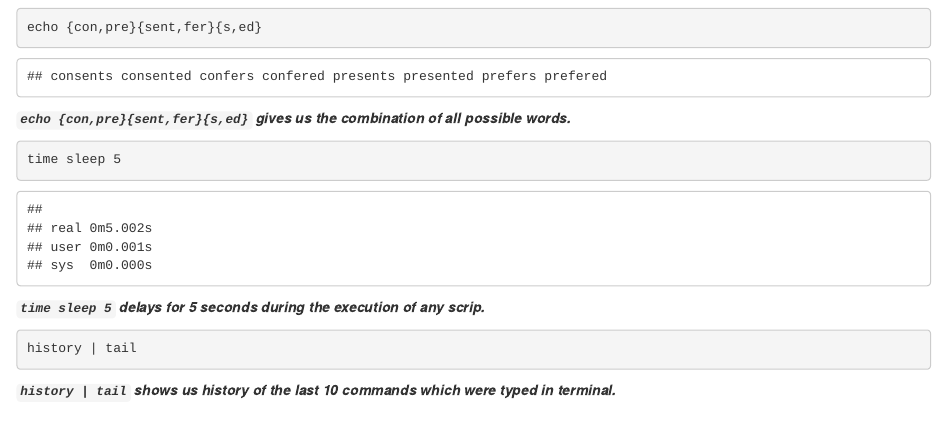
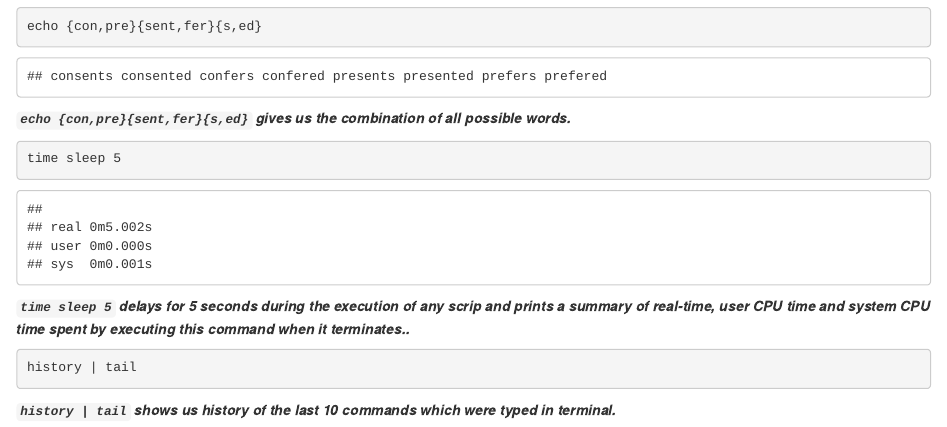
Before and after one commit to yuhang886688/biostat-203b-2022-winter, an R Markdown document (hw1/hw1sol.Rmd): the page in a window 1100 px wide, from 8780 px down before the commit and from 8810 px down after it, so that both start at the same text. The pictures show the output file hw1/hw1sol.html that the author committed with the source, opened offline.

Commit message:
hw1 after check2

````diff
--- a/hw1/hw1sol.Rmd
+++ b/hw1/hw1sol.Rmd
@@ -273,7 +273,7 @@ echo {con,pre}{sent,fer}{s,ed}
 ```{bash}
 time sleep 5
 ```
-***`time sleep 5` delays for 5 seconds during the execution of any scrip.***
+***`time sleep 5` delays for 5 seconds during the execution of any scrip and prints a summary of real-time, user CPU time and system CPU time spent by executing this command when it terminates..***
 
 ```{bash}
 history | tail
````
Also changed, not shown: hw1/hw1sol.html.
